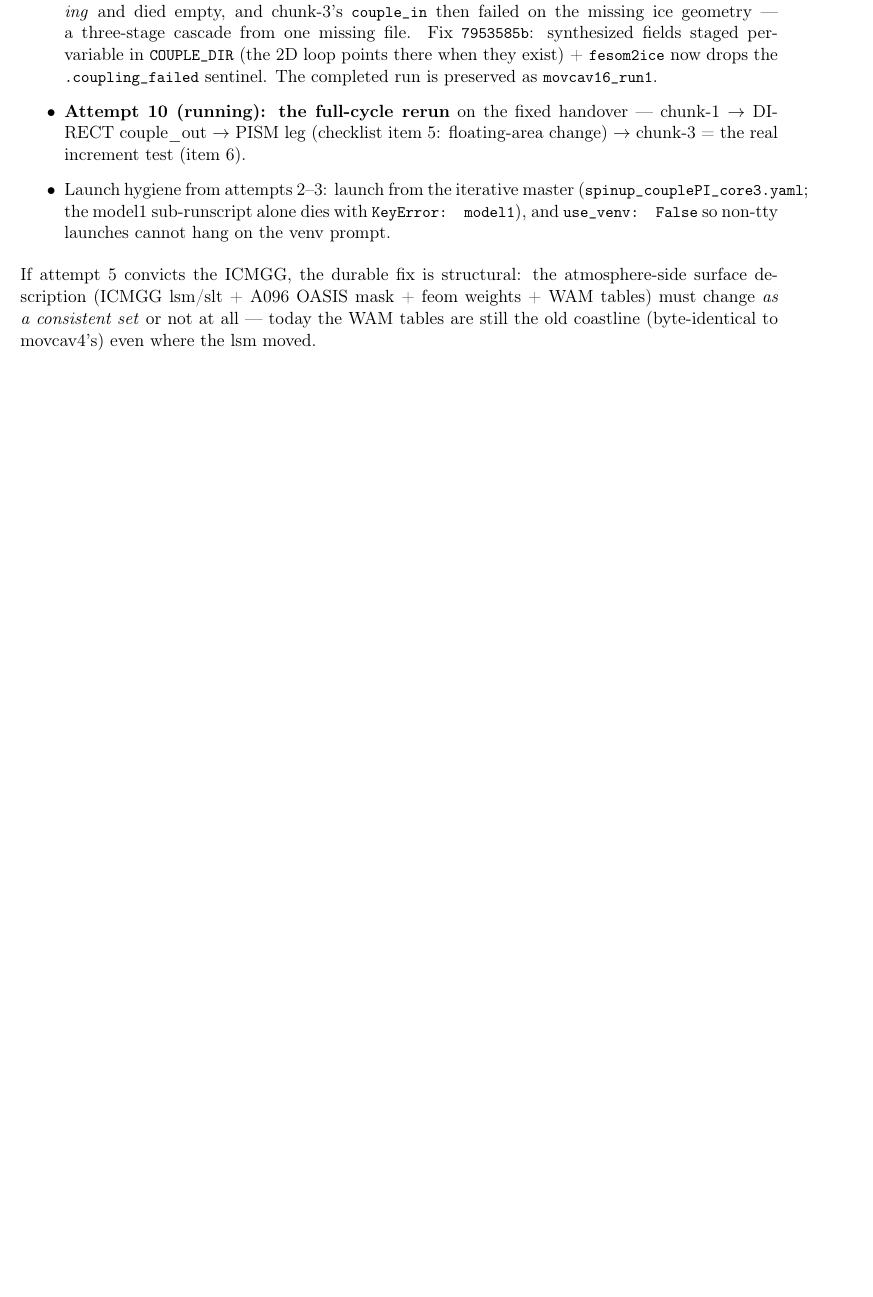
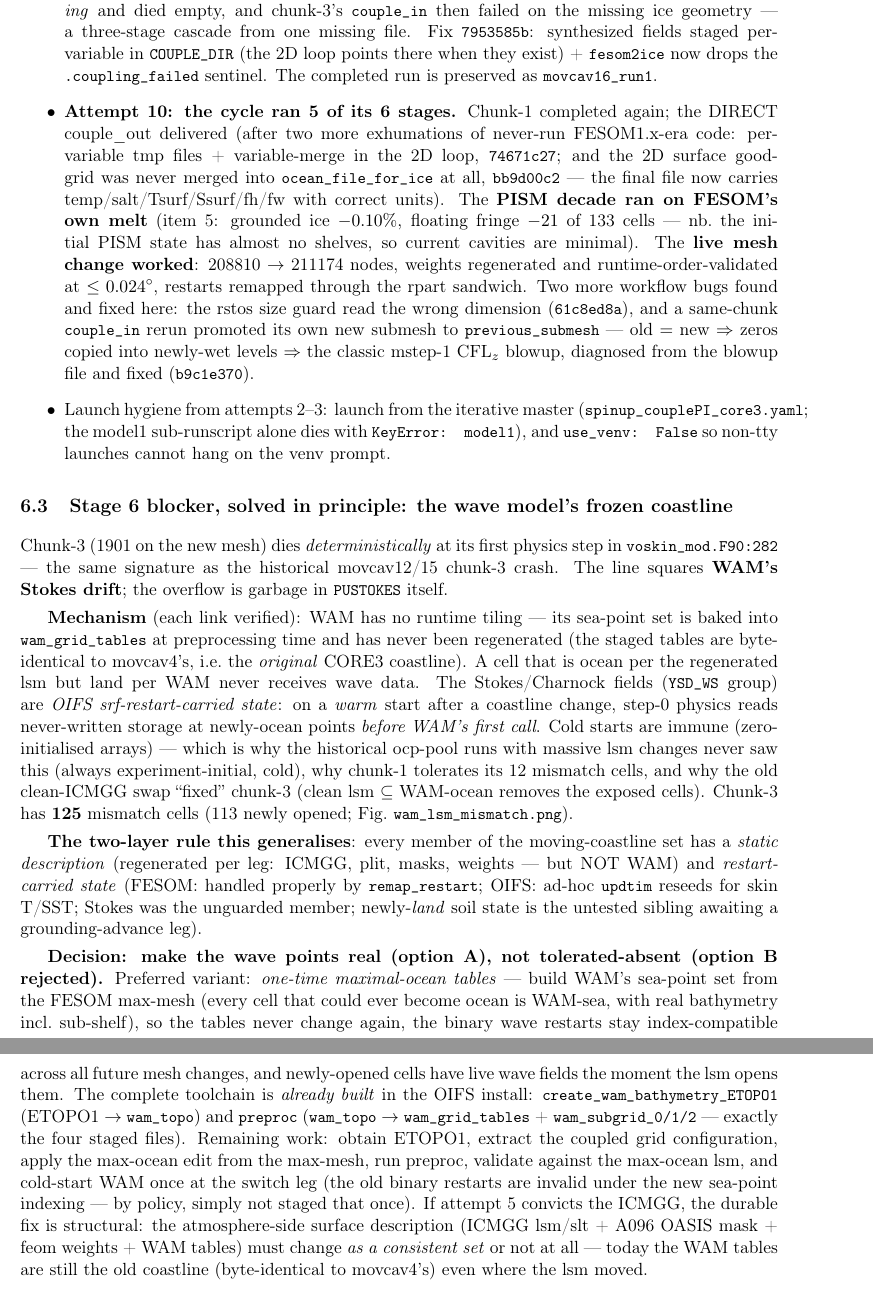
Before and after one commit to JanStreffing/investigation_awiesm3_moving_cavity_crash, a LaTeX paper (report/moving_cavity_investigation.tex): part of page 11 of 12 before the commit and two parts of pages 11 and 12 of 13 after it, the two joined at a grey line, cut so that both start at the same text, the shorter picture padded with empty space. Compiled offline with pdfLaTeX.

Commit message:
Attempt 10: cycle 5/6 complete (DIRECT delivered, PISM decade sane, live mesh change validated, 2 more workflow bugs fixed); stage-6 blocker = WAM frozen coastline (voskin mechanism, two-layer rule); decision: option A via one-time maximal-ocean tables, toolchain already built

```diff
--- a/report/moving_cavity_investigation.tex
+++ b/report/moving_cavity_investigation.tex
@@ -471,14 +471,62 @@ send, so production awicm3 runs live with the same latent (if rarer) crash mode.
   file. Fix \code{7953585b}: synthesized fields staged per-variable in \code{COUPLE\_DIR} (the 2D loop
   points there when they exist) + \code{fesom2ice} now drops the \code{.coupling\_failed} sentinel.
   The completed run is preserved as \code{movcav16\_run1}.
-\item \textbf{Attempt 10 (running): the full-cycle rerun} on the fixed handover --- chunk-1 $\to$
-  DIRECT couple\_out $\to$ PISM leg (checklist item 5: floating-area change) $\to$ chunk-3 = the real
-  increment test (item 6).
+\item \textbf{Attempt 10: the cycle ran 5 of its 6 stages.} Chunk-1 completed again; the DIRECT
+  couple\_out delivered (after two more exhumations of never-run FESOM1.x-era code:
+  per-variable tmp files + variable-merge in the 2D loop, \code{74671c27}; and the 2D surface
+  goodgrid was never merged into \code{ocean\_file\_for\_ice} at all, \code{bb9d00c2} --- the
+  final file now carries temp/salt/Tsurf/Ssurf/fh/fw with correct units). The \textbf{PISM decade
+  ran on FESOM's own melt} (item 5: grounded ice $-0.10\%$, floating fringe $-21$ of 133 cells ---
+  nb.\ the initial PISM state has almost no shelves, so current cavities are minimal). The
+  \textbf{live mesh change worked}: 208810 $\to$ 211174 nodes, weights regenerated and
+  runtime-order-validated at $\le 0.024^\circ$, restarts remapped through the rpart sandwich.
+  Two more workflow bugs found and fixed here: the rstos size guard read the wrong dimension
+  (\code{61c8ed8a}), and a same-chunk \code{couple\_in} rerun promoted its own new submesh to
+  \code{previous\_submesh} --- old $=$ new $\Rightarrow$ zeros copied into newly-wet levels
+  $\Rightarrow$ the classic mstep-1 CFL$_z$ blowup, diagnosed from the blowup file and fixed
+  (\code{b9c1e370}).
 \item Launch hygiene from attempts 2--3: launch from the iterative master
   (\code{spinup\_couplePI\_core3.yaml}; the model1 sub-runscript alone dies with
   \code{KeyError: model1}), and \code{use\_venv: False} so non-tty launches cannot hang on the venv
   prompt.
 \end{itemize}
+
+\subsection{Stage 6 blocker, solved in principle: the wave model's frozen coastline}
+\label{sec:wam}
+Chunk-3 (1901 on the new mesh) dies \emph{deterministically} at its first physics step in
+\code{voskin\_mod.F90:282} --- the same signature as the historical movcav12/15 chunk-3 crash.
+The line squares \textbf{WAM's Stokes drift}; the overflow is garbage in \code{PUSTOKES} itself.
+
+\textbf{Mechanism} (each link verified): WAM has no runtime tiling --- its sea-point set is baked
+into \code{wam\_grid\_tables} at preprocessing time and has never been regenerated (the staged
+tables are byte-identical to movcav4's, i.e.\ the \emph{original} CORE3 coastline). A cell that is
+ocean per the regenerated lsm but land per WAM never receives wave data. The Stokes/Charnock
+fields (\code{YSD\_WS} group) are \emph{OIFS srf-restart-carried state}: on a \emph{warm} start
+after a coastline change, step-0 physics reads never-written storage at newly-ocean points
+\emph{before WAM's first call}. Cold starts are immune (zero-initialised arrays) --- which is why
+the historical ocp-pool runs with massive lsm changes never saw this (always experiment-initial,
+cold), why chunk-1 tolerates its 12 mismatch cells, and why the old clean-ICMGG swap ``fixed''
+chunk-3 (clean lsm $\subseteq$ WAM-ocean removes the exposed cells). Chunk-3 has \textbf{125}
+mismatch cells (113 newly opened; Fig.\ \code{wam\_lsm\_mismatch.png}).
+
+\textbf{The two-layer rule this generalises}: every member of the moving-coastline set has a
+\emph{static description} (regenerated per leg: ICMGG, plit, masks, weights --- but NOT WAM) and
+\emph{restart-carried state} (FESOM: handled properly by \code{remap\_restart}; OIFS: ad-hoc
+\code{updtim} reseeds for skin T/SST; Stokes was the unguarded member; newly-\emph{land} soil
+state is the untested sibling awaiting a grounding-advance leg).
+
+\textbf{Decision: make the wave points real (option A), not tolerated-absent (option B rejected).}
+Preferred variant: \emph{one-time maximal-ocean tables} --- build WAM's sea-point set from the
+FESOM max-mesh (every cell that could ever become ocean is WAM-sea, with real bathymetry incl.\
+sub-shelf), so the tables never change again, the binary wave restarts stay index-compatible
+across all future mesh changes, and newly-opened cells have live wave fields the moment the lsm
+opens them. The complete toolchain is \emph{already built} in the OIFS install:
+\code{create\_wam\_bathymetry\_ETOPO1} (ETOPO1 $\to$ \code{wam\_topo}) and \code{preproc}
+(\code{wam\_topo} $\to$ \code{wam\_grid\_tables} + \code{wam\_subgrid\_0/1/2} --- exactly the four
+staged files). Remaining work: obtain ETOPO1, extract the coupled grid configuration, apply the
+max-ocean edit from the max-mesh, run preproc, validate against the max-ocean lsm, and cold-start
+WAM once at the switch leg (the old binary restarts are invalid under the new sea-point indexing
+--- by policy, simply not staged that once).
 If attempt 5 convicts the ICMGG, the durable fix is structural: the atmosphere-side surface description
 (ICMGG lsm/slt + A096 OASIS mask + feom weights + WAM tables) must change \emph{as a consistent set} or not
 at all --- today the WAM tables are still the old coastline (byte-identical to movcav4's) even where the
```
Also changed, not shown: figures/spp/wam_lsm_mismatch.png (added), report/moving_cavity_investigation.pdf, 4 other files.
